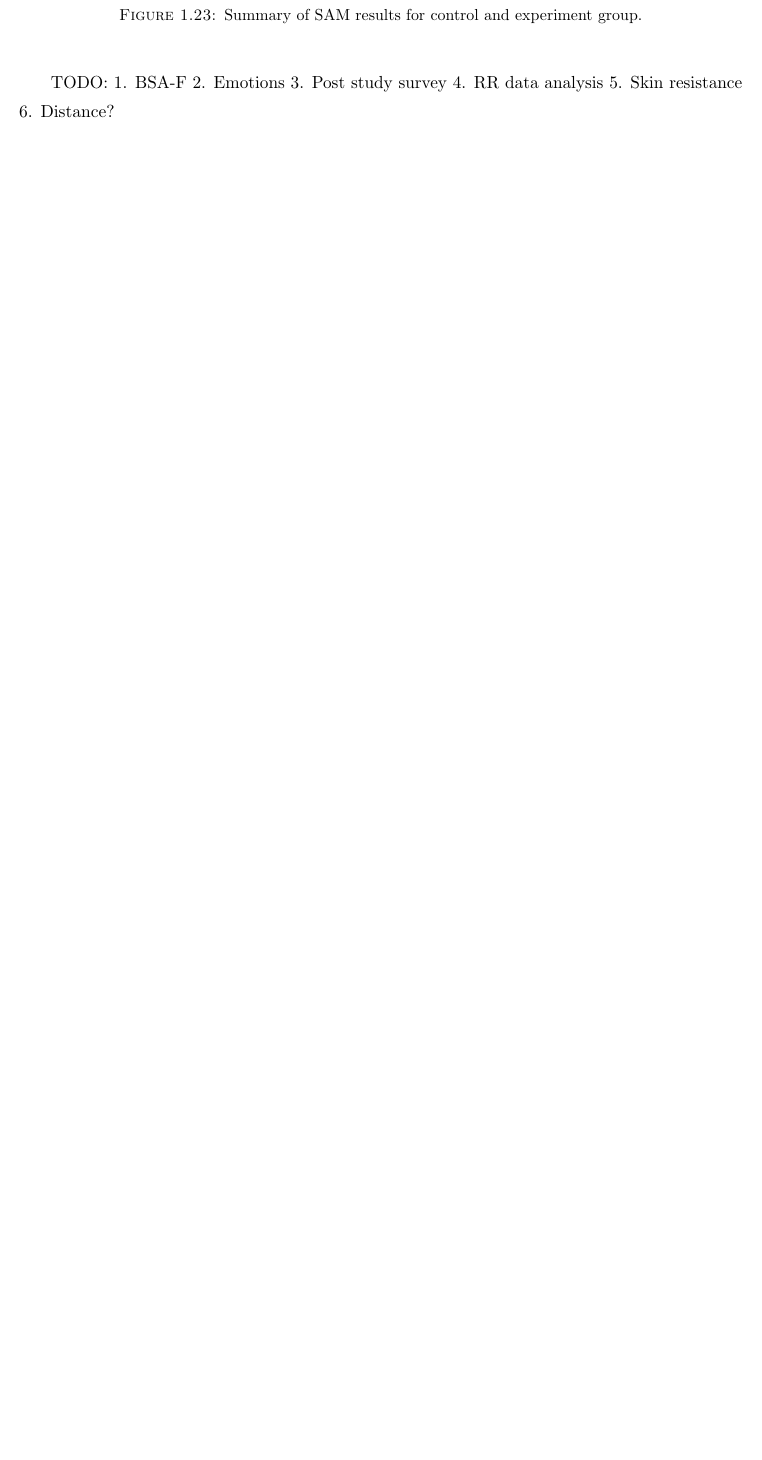
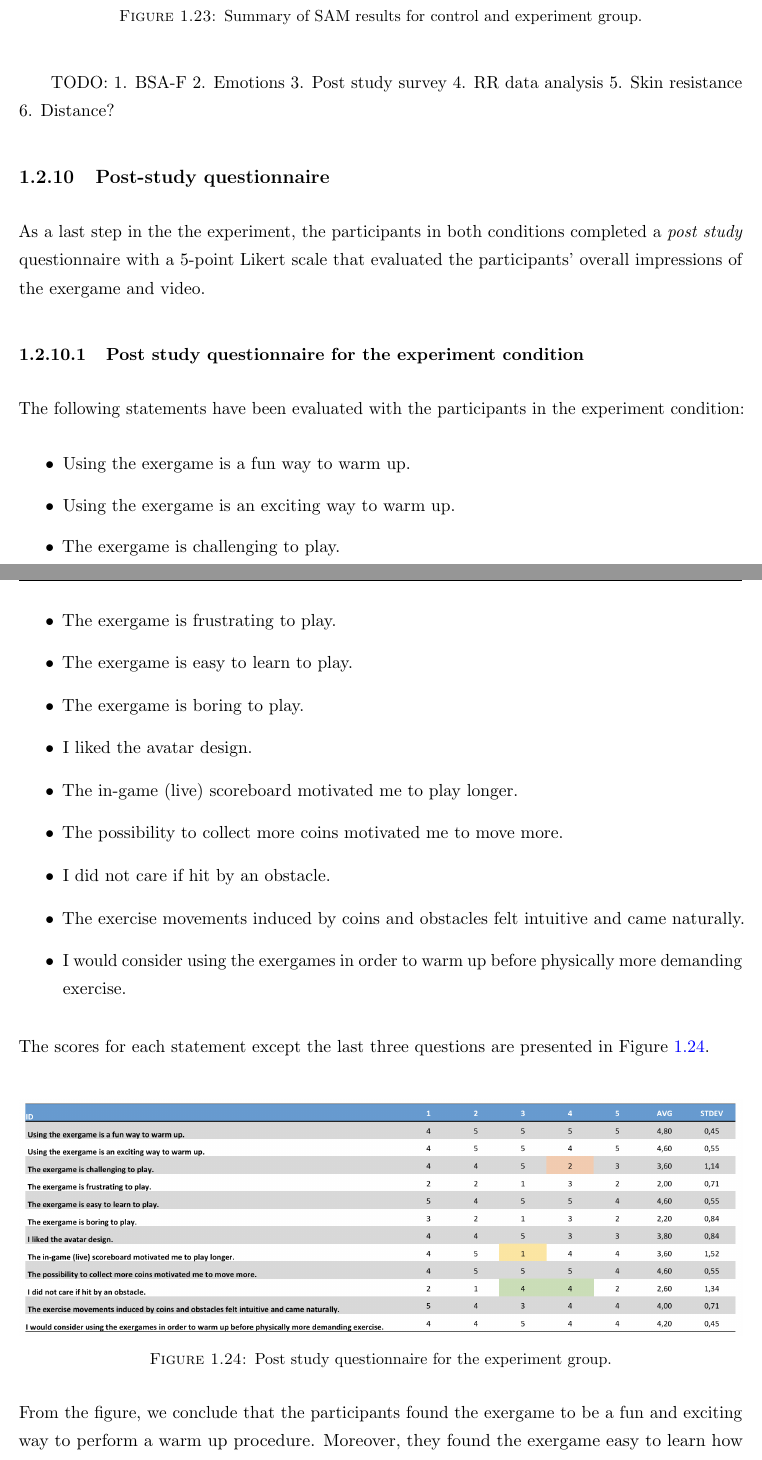
Before and after one commit to chokanche/GamificationThesis, a LaTeX thesis (Thesis.tex, which reads chapters/studydesign.tex): part of page 39 of 41 before the commit and two parts of pages 39 and 40 of 45 after it, the two joined at a grey line, cut so that both start at the same text, the shorter picture padded with empty space. Compiled offline with pdfLaTeX.

Commit message:
Post study survey

```diff
--- a/Thesis.tex
+++ b/Thesis.tex
@@ -29,7 +29,7 @@
 \usepackage[acronym, toc]{glossaries}
 \usepackage{pdfpages}
 \usepackage{datetime}
-\usepackage{mathtools}
+
 \newdate{date1}{28}{03}{2018}
 \newdate{date2}{29}{03}{2018}
 
--- a/chapters/studydesign.tex
+++ b/chapters/studydesign.tex
@@ -409,4 +409,30 @@ TODO:
 4. RR data analysis
 5. Skin resistance
 6. Distance?
-
+\subsection{Post-study questionnaire}
+As a last step in the the experiment, the participants in both conditions completed  a \textit{post study} questionnaire  with a 5-point Likert scale that evaluated the participants' overall impressions of the exergame and video.
+\subsubsection{Post study questionnaire for the experiment condition}
+The following statements have been evaluated with the participants in the experiment condition:
+\begin{itemize}
+ \item Using the exergame is a fun way to warm up.
+ \item  Using the exergame is an exciting way to warm up.
+ \item  The exergame is challenging to play.
+ \item  The exergame is frustrating to play.
+ \item  The exergame is easy to learn to play.
+  \item The exergame is boring to play.
+  \item I liked the avatar design.
+  \item The in-game (live) scoreboard motivated me to play longer.
+  \item The possibility to collect more coins motivated me to move more.
+ \item  I did not care if hit by an obstacle.
+ \item  The exercise movements induced by coins and obstacles felt intuitive and came naturally.
+ \item I would consider using the exergames in order to warm up before physically more demanding exercise.
+\end{itemize}
+The scores for each statement except the last three questions are presented in Figure \ref{fig:poststudyexperiment}.\\
+\begin{figure}[h]
+    \centering
+    \includegraphics[width=\textwidth]{PostStudyExperiment}
+    \caption{Post study questionnaire for the experiment group.}
+    \label{fig:poststudyexperiment}
+\end{figure}\\
+From the figure, we conclude that the participants found the exergame to be a fun and exciting way to perform a warm up procedure. Moreover, they found the exergame easy to learn how to play. On the other hand, not all the participants found the game challenging. Out of 5 participants 1 did not find the exergame challenging enough for warm up procedure and 1 gave a neutral answer. In general, they found the exergame not boring and not frustrating to engage with, with exception of 3 participants who gave neutral answers.  Regarding exergame elements, the participants liked the avatar which has been used. The possibility to collect more coins during game-play motivated all the participants to move more and play the exergame longer. The in-game scoreboard that displayed the player's position was found motivating to all except 1 participant. Out of all the participants, 2 did not care if hit by an obstacle. The exercise movements that were induced by the coins and obstacles felt intuitive and came naturally to the participants.  Lastly, the participants stated they would consider using the exergame for warming up. \\Three open-ended questions were asked from the participants in the experiment group also:
+\begin{itemize}
```
Also changed, not shown: figures/PostStudyControl.png (added), figures/PostStudyExperiment.png (added), Thesis.tex (15 more changed lines), chapters/studydesign.tex (26 more changed lines), 7 other files.
